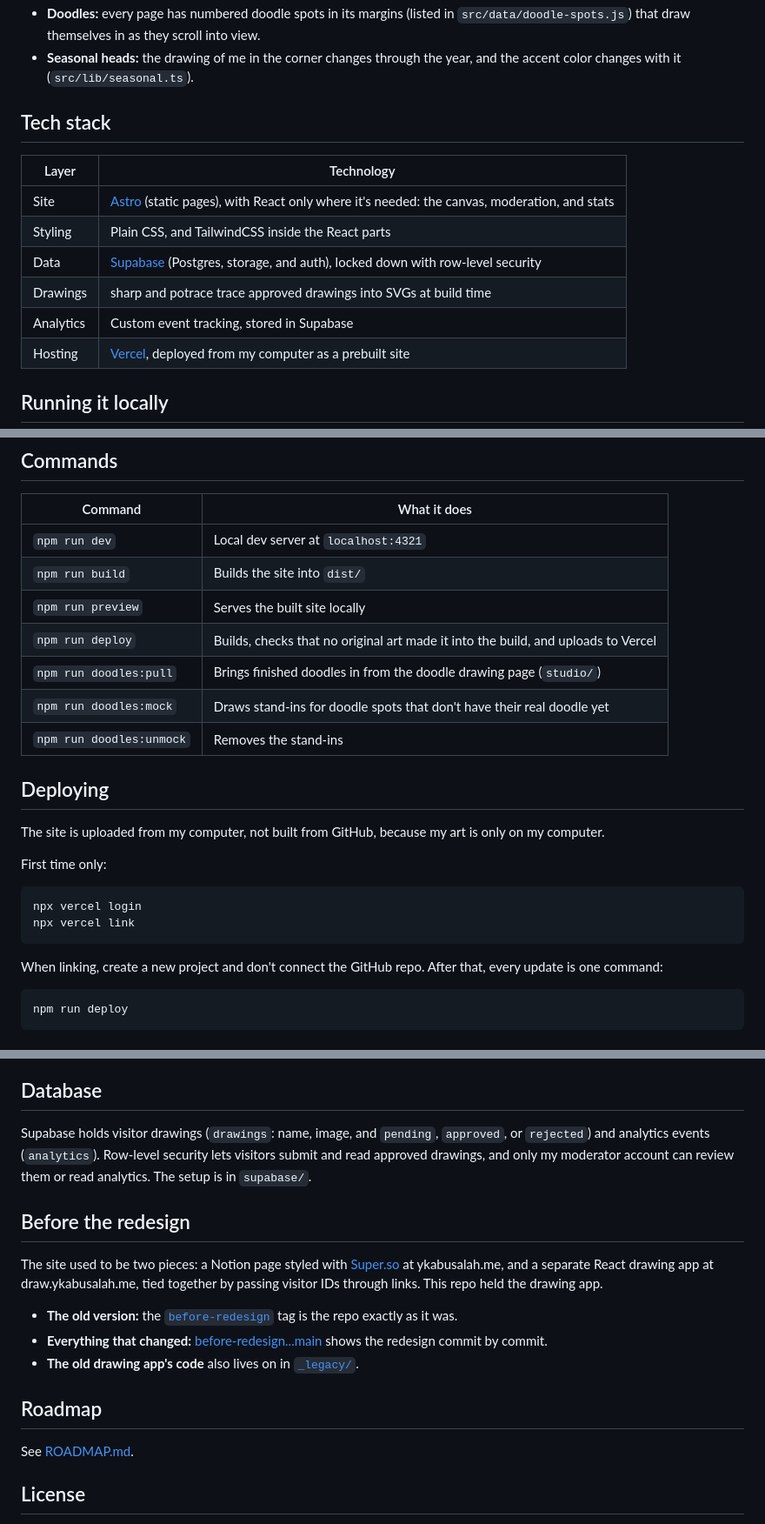
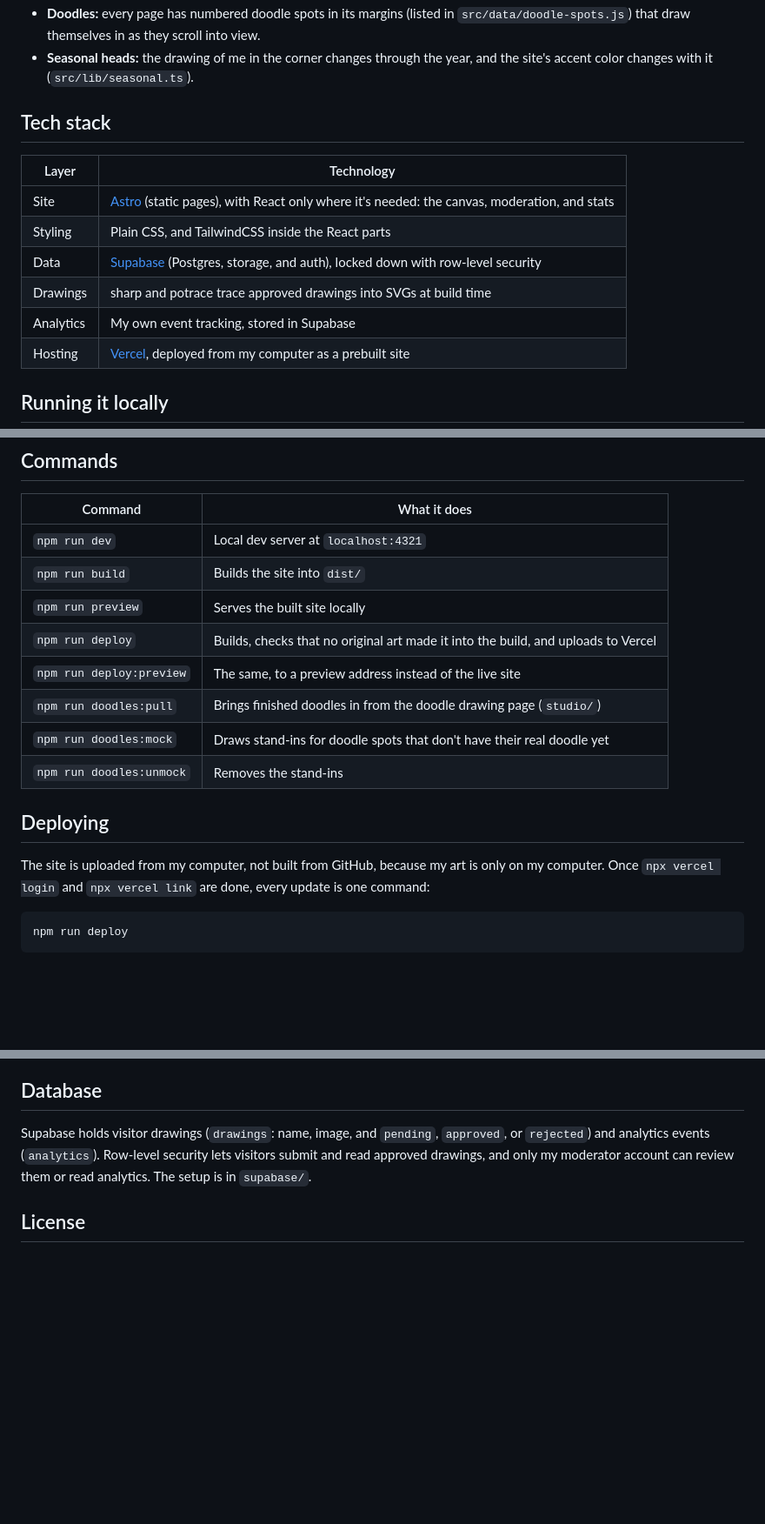
Before and after one commit to ykabusalah/personal, a Markdown page: README.md, 3 parts joined by grey strips. Shown at 87% size. Rendered like a GitHub page; blank space fills up the shorter version.

````diff
--- a/README.md
+++ b/README.md
@@ -12,5 +63,5 @@ My personal website, rebuilt from scratch around drawing. Visitors draw the home
 - **Doodles:** every page has numbered doodle spots in its margins (listed in `src/data/doodle-spots.js`) that draw themselves in as they scroll into view.
-- **Seasonal heads:** the drawing of me in the corner changes through the year, and the accent color changes with it (`src/lib/seasonal.ts`).
+- **Seasonal heads:** the drawing of me in the corner changes through the year, and the site's accent color changes with it (`src/lib/seasonal.ts`).
 
 ## Tech stack
 
@@ -20,7 +71,7 @@ My personal website, rebuilt from scratch around drawing. Visitors draw the home
 | Styling | Plain CSS, and TailwindCSS inside the React parts |
 | Data | [Supabase](https://supabase.com) (Postgres, storage, and auth), locked down with row-level security |
 | Drawings | sharp and potrace trace approved drawings into SVGs at build time |
-| Analytics | Custom event tracking, stored in Supabase |
+| Analytics | My own event tracking, stored in Supabase |
 | Hosting | [Vercel](https://vercel.com), deployed from my computer as a prebuilt site |
 
 ## Running it locally
@@ -47,22 +98,14 @@ My art lives in `src/art/`, which isn't in this repo. Without it, the site still
 | `npm run build` | Builds the site into `dist/` |
 | `npm run preview` | Serves the built site locally |
 | `npm run deploy` | Builds, checks that no original art made it into the build, and uploads to Vercel |
+| `npm run deploy:preview` | The same, to a preview address instead of the live site |
 | `npm run doodles:pull` | Brings finished doodles in from the doodle drawing page (`studio/`) |
 | `npm run doodles:mock` | Draws stand-ins for doodle spots that don't have their real doodle yet |
 | `npm run doodles:unmock` | Removes the stand-ins |
 
 ## Deploying
 
-The site is uploaded from my computer, not built from GitHub, because my art is only on my computer.
-
-First time only:
-
-```bash
-npx vercel login
-npx vercel link
-```
-
-When linking, create a new project and don't connect the GitHub repo. After that, every update is one command:
+The site is uploaded from my computer, not built from GitHub, because my art is only on my computer. Once `npx vercel login` and `npx vercel link` are done, every update is one command:
 
 ```bash
 npm run deploy
@@ -98,18 +141,6 @@ _legacy/          the old drawing app, from before the rebuild
 
 Supabase holds visitor drawings (`drawings`: name, image, and `pending`, `approved`, or `rejected`) and analytics events (`analytics`). Row-level security lets visitors submit and read approved drawings, and only my moderator account can review them or read analytics. The setup is in `supabase/`.
 
-## Before the redesign
-
-The site used to be two pieces: a Notion page styled with [Super.so](https://super.so) at ykabusalah.me, and a separate React drawing app at draw.ykabusalah.me, tied together by passing visitor IDs through links. This repo held the drawing app.
-
-- **The old version:** the [`before-redesign`](https://github.com/ykabusalah/personal/tree/before-redesign) tag is the repo exactly as it was.
-- **Everything that changed:** [before-redesign...main](https://github.com/ykabusalah/personal/compare/before-redesign...main) shows the redesign commit by commit.
-- **The old drawing app's code** also lives on in [`_legacy/`](_legacy/).
-
-## Roadmap
-
-See [ROADMAP.md](ROADMAP.md).
-
 ## License
 
 The code is open source under the MIT License. My art isn't part of this repo and isn't covered by it: please ask before using it anywhere.
````
Also changed, not shown: other parts of README.md (+55 -4 lines).
